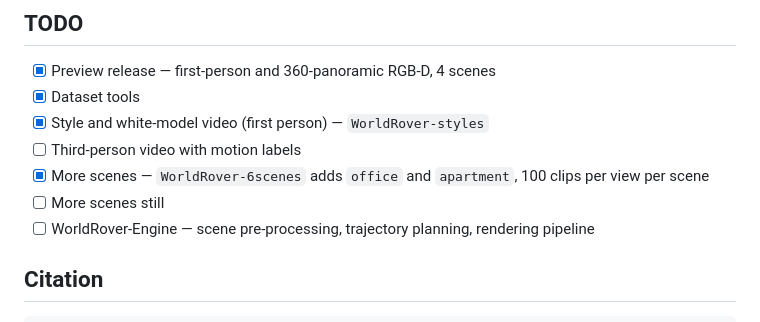
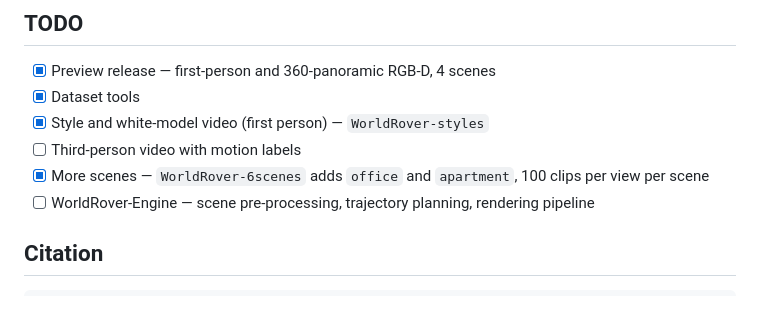
Before and after one commit to AlayaLab/WorldRover, a Markdown page: README.md, the part around the change. Drawn GitHub-style.

Commit message:
docs: drop the redundant "More scenes still" TODO item
Co-Authored-By: Claude Opus 5 <noreply@anthropic.com>
Claude-Session: https://claude.ai/code/session_01PkdJgpU9u1DU8VvQSWW1LB

```diff
--- a/README.md
+++ b/README.md
@@ -124,7 +124,6 @@ The renderer and trajectory planner are **not** part of this release.
 - [x] Style and white-model video (first person) — `WorldRover-styles`
 - [ ] Third-person video with motion labels
 - [x] More scenes — `WorldRover-6scenes` adds `office` and `apartment`, 100 clips per view per scene
-- [ ] More scenes still
 - [ ] WorldRover-Engine — scene pre-processing, trajectory planning, rendering pipeline
 
 ## Citation
```
